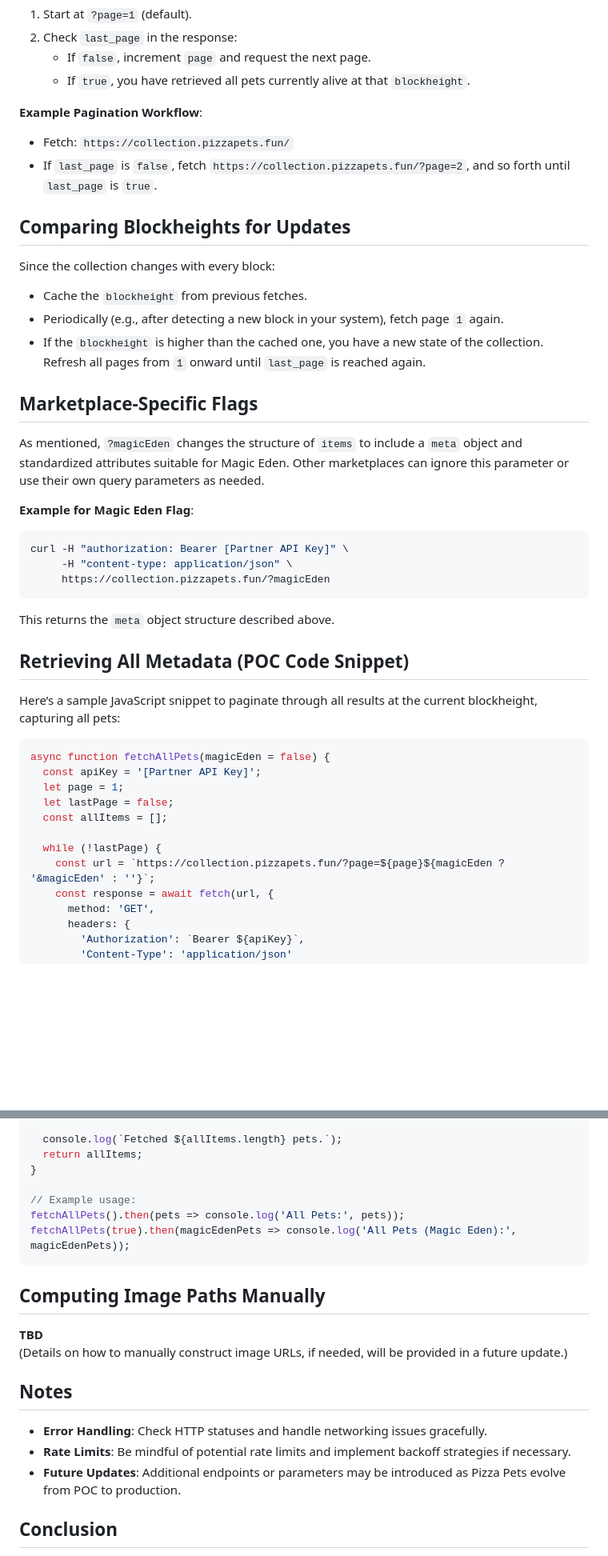
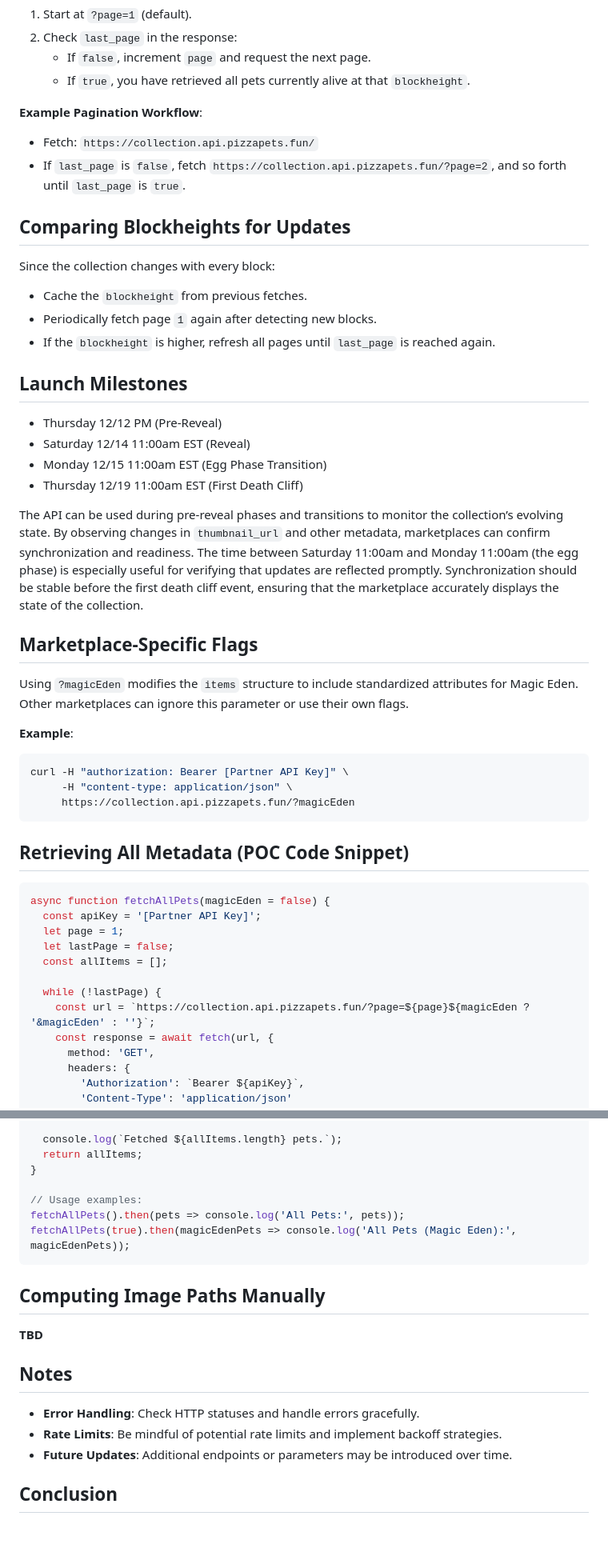
Before and after one commit to RocketshipApp/color-test-docs, a Markdown page: PIZZA_PETS.md, 2 parts joined by grey strips. Shown: that part at 80% size. Rendered like a GitHub page; blank space fills up the shorter version.

````diff
--- a/PIZZA_PETS.md
+++ b/PIZZA_PETS.md
@@ -127,29 +132,34 @@ To retrieve all pets:
    - If `true`, you have retrieved all pets currently alive at that `blockheight`.
 
 **Example Pagination Workflow**:
-- Fetch: `https://collection.pizzapets.fun/`
-- If `last_page` is `false`, fetch `https://collection.pizzapets.fun/?page=2`, and so forth until `last_page` is `true`.
+- Fetch: `https://collection.api.pizzapets.fun/`
+- If `last_page` is `false`, fetch `https://collection.api.pizzapets.fun/?page=2`, and so forth until `last_page` is `true`.
 
 ## Comparing Blockheights for Updates
 Since the collection changes with every block:
 - Cache the `blockheight` from previous fetches.
-- Periodically (e.g., after detecting a new block in your system), fetch page `1` again.
-- If the `blockheight` is higher than the cached one, you have a new state of the collection. Refresh all pages from `1` onward until `last_page` is reached again.
+- Periodically fetch page `1` again after detecting new blocks.
+- If the `blockheight` is higher, refresh all pages until `last_page` is reached again.
+
+## Launch Milestones
+- Thursday 12/12 PM (Pre-Reveal)
+- Saturday 12/14 11:00am EST (Reveal)
+- Monday 12/15 11:00am EST (Egg Phase Transition)
+- Thursday 12/19 11:00am EST (First Death Cliff)
+
+The API can be used during pre-reveal phases and transitions to monitor the collection’s evolving state. By observing changes in `thumbnail_url` and other metadata, marketplaces can confirm synchronization and readiness. The time between Saturday 11:00am and Monday 11:00am (the egg phase) is especially useful for verifying that updates are reflected promptly. Synchronization should be stable before the first death cliff event, ensuring that the marketplace accurately displays the state of the collection.
 
 ## Marketplace-Specific Flags
-As mentioned, `?magicEden` changes the structure of `items` to include a `meta` object and standardized attributes suitable for Magic Eden. Other marketplaces can ignore this parameter or use their own query parameters as needed.
+Using `?magicEden` modifies the `items` structure to include standardized attributes for Magic Eden. Other marketplaces can ignore this parameter or use their own flags.
 
-**Example for Magic Eden Flag**:
+**Example**:
 ```bash
 curl -H "authorization: Bearer [Partner API Key]" \
      -H "content-type: application/json" \
-     https://collection.pizzapets.fun/?magicEden
+     https://collection.api.pizzapets.fun/?magicEden
 ```
-This returns the `meta` object structure described above.
 
 ## Retrieving All Metadata (POC Code Snippet)
-Here’s a sample JavaScript snippet to paginate through all results at the current blockheight, capturing all pets:
-
 ```javascript
 async function fetchAllPets(magicEden = false) {
   const apiKey = '[Partner API Key]';
@@ -158,7 +168,7 @@ async function fetchAllPets(magicEden = false) {
   const allItems = [];
 
   while (!lastPage) {
-    const url = `https://collection.pizzapets.fun/?page=${page}${magicEden ? '&magicEden' : ''}`;
+    const url = `https://collection.api.pizzapets.fun/?page=${page}${magicEden ? '&magicEden' : ''}`;
     const response = await fetch(url, {
       method: 'GET',
       headers: {
@@ -181,19 +191,18 @@ async function fetchAllPets(magicEden = false) {
   return allItems;
 }
 
-// Example usage:
+// Usage examples:
 fetchAllPets().then(pets => console.log('All Pets:', pets));
 fetchAllPets(true).then(magicEdenPets => console.log('All Pets (Magic Eden):', magicEdenPets));
 ```
 
 ## Computing Image Paths Manually
 **TBD**
-(Details on how to manually construct image URLs, if needed, will be provided in a future update.)
 
 ## Notes
-- **Error Handling**: Check HTTP statuses and handle networking issues gracefully.
-- **Rate Limits**: Be mindful of potential rate limits and implement backoff strategies if necessary.
-- **Future Updates**: Additional endpoints or parameters may be introduced as Pizza Pets evolve from POC to production.
+- **Error Handling**: Check HTTP statuses and handle errors gracefully.
+- **Rate Limits**: Be mindful of potential rate limits and implement backoff strategies.
+- **Future Updates**: Additional endpoints or parameters may be introduced over time.
 
 ## Conclusion
 Integrate the Pizza Pets Collection API to dynamically display evolving collections that respond to Bitcoin block events. By monitoring `blockheight` and handling pagination, you ensure that your marketplace remains synchronized with the latest state of the Pizza Pets ecosystem.
````
Also changed, not shown: other parts of PIZZA_PETS.md (+16 -11 lines).
